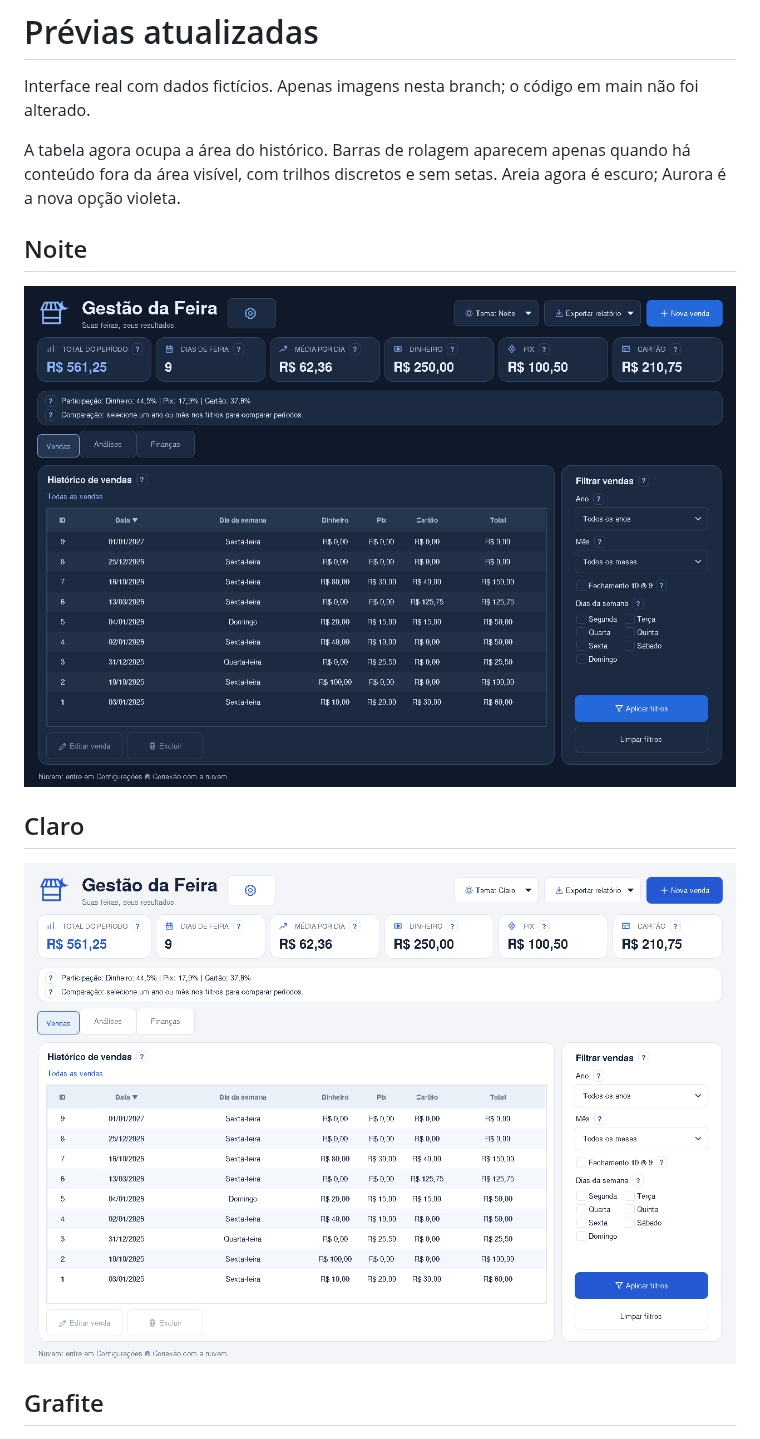
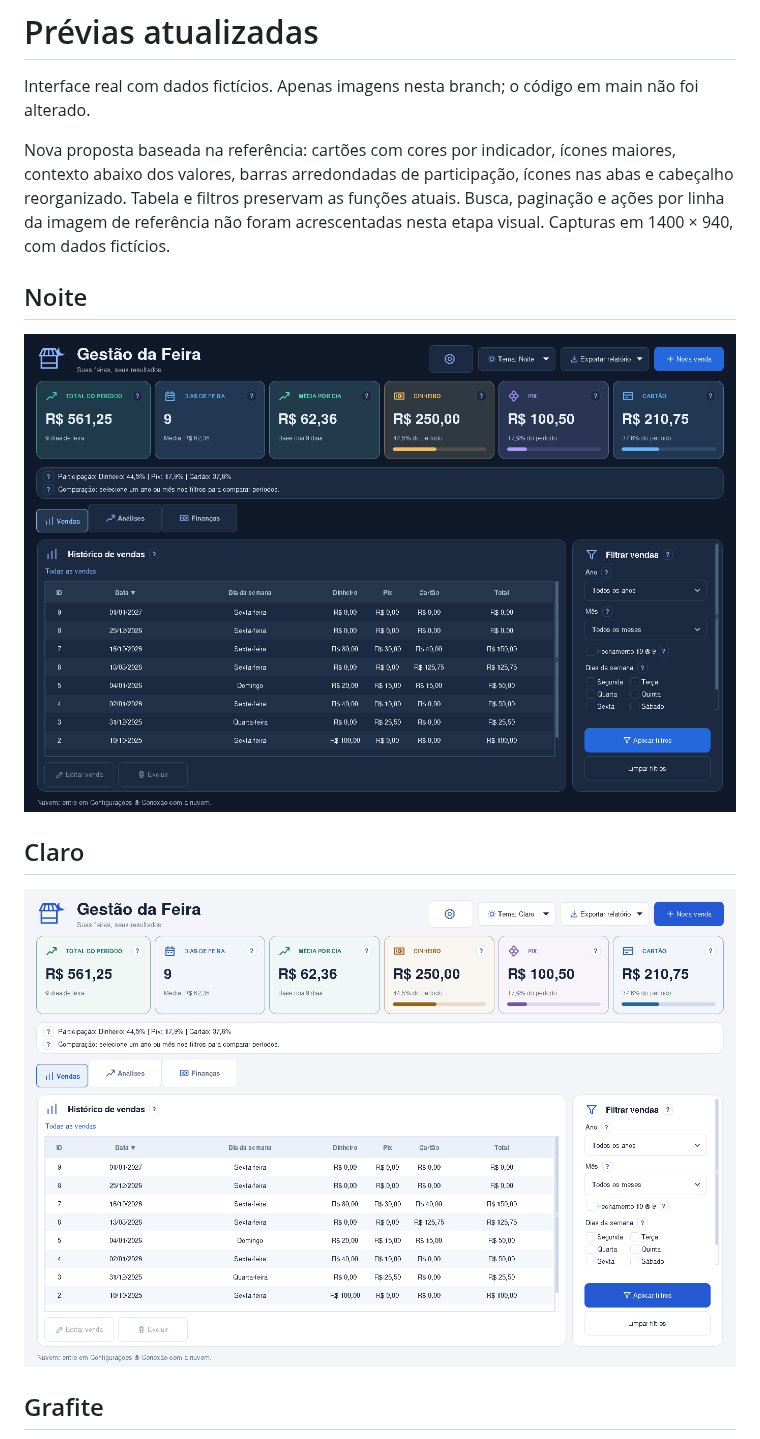
Before and after one commit to SilvioCf27/Programa-de-Vendas, a Markdown page: previas-temas/README.md, the part around the change. Drawn GitHub-style; pictures changed too: previas-temas/claro.png, previas-temas/escuro.png.

Commit message:
Mostra prévias do acabamento baseado na referência visual

```diff
--- a/previas-temas/README.md
+++ b/previas-temas/README.md
@@ -2,7 +2,7 @@
 
 Interface real com dados fictícios. Apenas imagens nesta branch; o código em main não foi alterado.
 
-A tabela agora ocupa a área do histórico. Barras de rolagem aparecem apenas quando há conteúdo fora da área visível, com trilhos discretos e sem setas. Areia agora é escuro; Aurora é a nova opção violeta.
+Nova proposta baseada na referência: cartões com cores por indicador, ícones maiores, contexto abaixo dos valores, barras arredondadas de participação, ícones nas abas e cabeçalho reorganizado. Tabela e filtros preservam as funções atuais. Busca, paginação e ações por linha da imagem de referência não foram acrescentadas nesta etapa visual. Capturas em 1400 × 940, com dados fictícios.
 
 ## Noite
 
```
Also changed, not shown: previas-temas/areia.png, previas-temas/aurora.png, previas-temas/comparacao.png, previas-temas/grafite.png.
